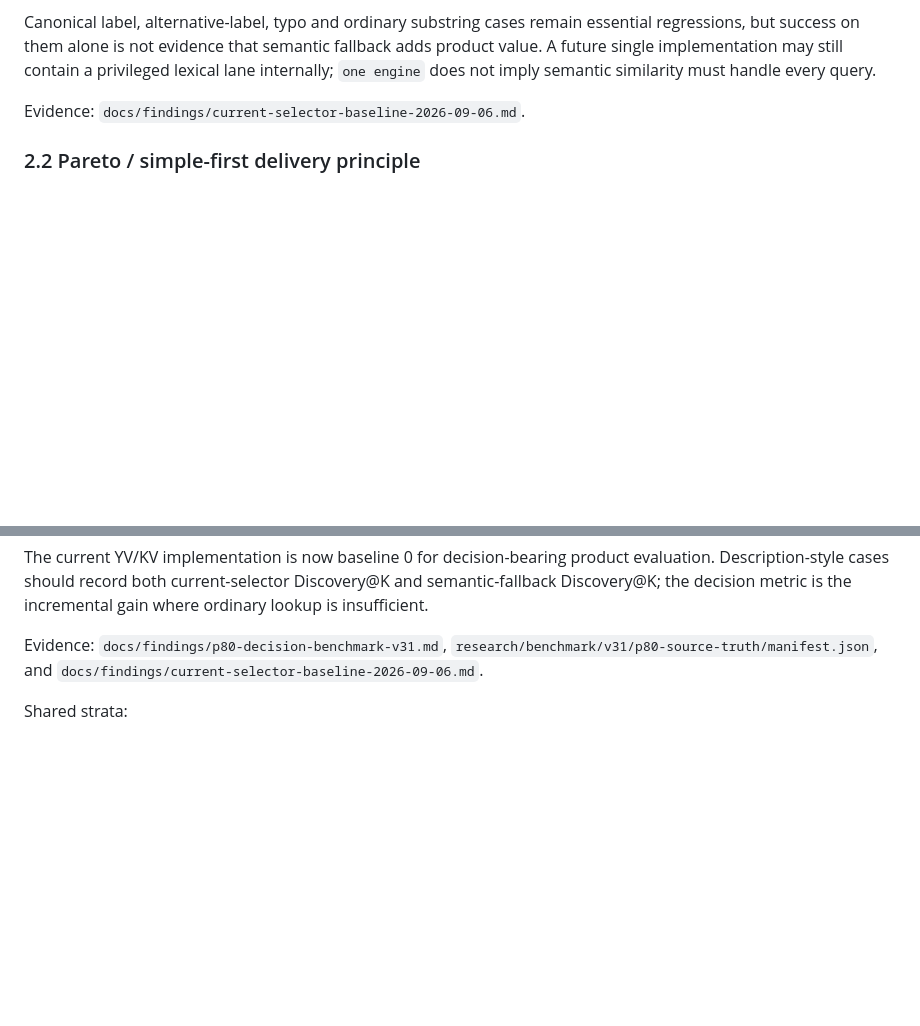
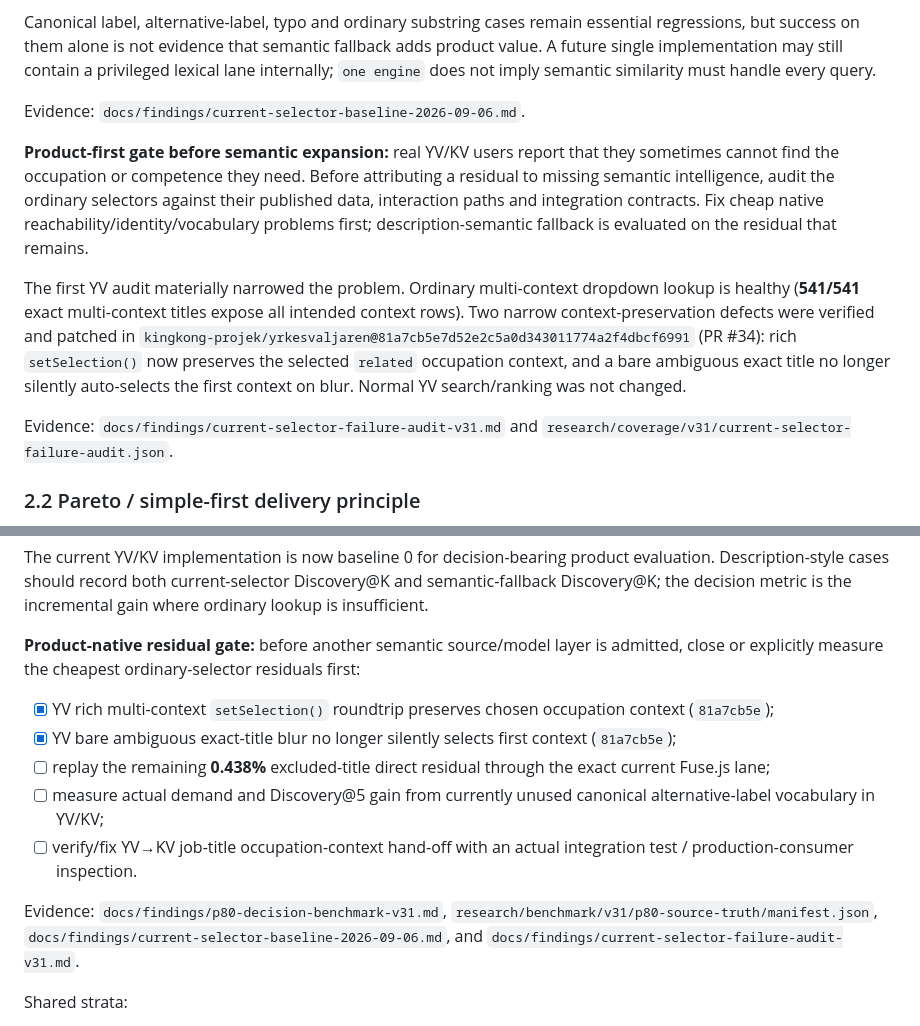
Before and after one commit to kingkong-projek/semantic-taxonomy-search, a Markdown page: docs/research-plan.md, 2 parts joined by grey strips. Drawn GitHub-style; blank space fills up the shorter version.

```diff
--- a/docs/research-plan.md
+++ b/docs/research-plan.md
@@ -56,6 +56,12 @@ Therefore decision-bearing semantic evaluation has two separate views:
 Canonical label, alternative-label, typo and ordinary substring cases remain essential regressions, but success on them alone is not evidence that semantic fallback adds product value. A future single implementation may still contain a privileged lexical lane internally; `one engine` does not imply semantic similarity must handle every query.
 
 Evidence: `docs/findings/current-selector-baseline-2026-09-06.md`.
+
+**Product-first gate before semantic expansion:** real YV/KV users report that they sometimes cannot find the occupation or competence they need. Before attributing a residual to missing semantic intelligence, audit the ordinary selectors against their published data, interaction paths and integration contracts. Fix cheap native reachability/identity/vocabulary problems first; description-semantic fallback is evaluated on the residual that remains.
+
+The first YV audit materially narrowed the problem. Ordinary multi-context dropdown lookup is healthy (**541/541** exact multi-context titles expose all intended context rows). Two narrow context-preservation defects were verified and patched in `kingkong-projek/yrkesvaljaren@81a7cb5e7d52e2c5a0d343011774a2f4dbcf6991` (PR #34): rich `setSelection()` now preserves the selected `related` occupation context, and a bare ambiguous exact title no longer silently auto-selects the first context on blur. Normal YV search/ranking was not changed.
+
+Evidence: `docs/findings/current-selector-failure-audit-v31.md` and `research/coverage/v31/current-selector-failure-audit.json`.
 
 ### 2.2 Pareto / simple-first delivery principle
 
@@ -646,7 +677,15 @@ The frozen source-truth core currently contains **950 cases**: 333 YV and 617 KV
 
 The current YV/KV implementation is now baseline 0 for decision-bearing product evaluation. Description-style cases should record both current-selector Discovery@K and semantic-fallback Discovery@K; the decision metric is the incremental gain where ordinary lookup is insufficient.
 
-Evidence: `docs/findings/p80-decision-benchmark-v31.md`, `research/benchmark/v31/p80-source-truth/manifest.json`, and `docs/findings/current-selector-baseline-2026-09-06.md`.
+**Product-native residual gate:** before another semantic source/model layer is admitted, close or explicitly measure the cheapest ordinary-selector residuals first:
+
+- [x] YV rich multi-context `setSelection()` roundtrip preserves chosen occupation context (`81a7cb5e`);
+- [x] YV bare ambiguous exact-title blur no longer silently selects first context (`81a7cb5e`);
+- [ ] replay the remaining **0.438%** excluded-title direct residual through the exact current Fuse.js lane;
+- [ ] measure actual demand and Discovery@5 gain from currently unused canonical alternative-label vocabulary in YV/KV;
+- [ ] verify/fix YV→KV job-title occupation-context hand-off with an actual integration test / production-consumer inspection.
+
+Evidence: `docs/findings/p80-decision-benchmark-v31.md`, `research/benchmark/v31/p80-source-truth/manifest.json`, `docs/findings/current-selector-baseline-2026-09-06.md`, and `docs/findings/current-selector-failure-audit-v31.md`.
 
 Shared strata:
 
```
Also changed, not shown: other parts of docs/research-plan.md (+27 -0 lines).
